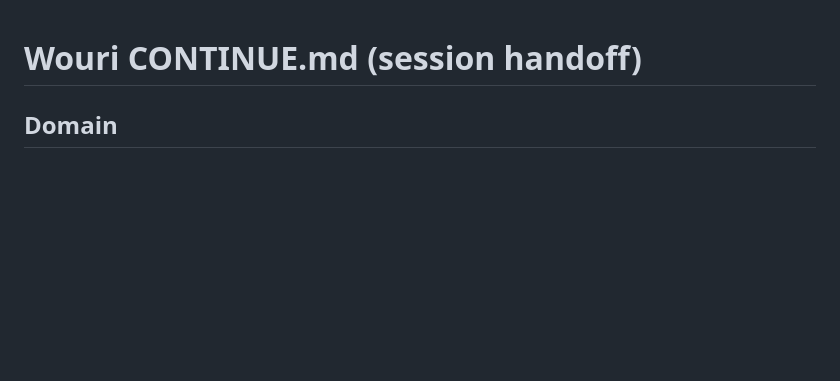
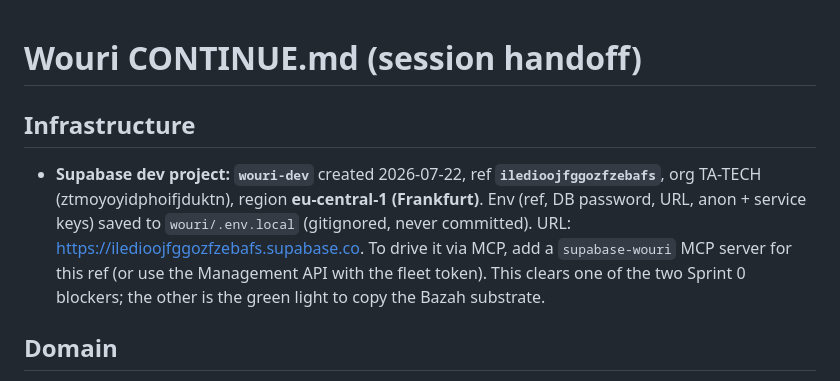
Before and after one commit to tangwafor/wouri, a Markdown page: CONTINUE.md, the part around the change. GitHub-like rendering; blank space fills up the shorter version.

Commit message:
chore(wouri): record Supabase dev project wouri-dev (iledioojfggozfzebafs, eu-central-1)
Co-Authored-By: Claude Opus 4.8 (1M context) <noreply@anthropic.com>

```diff
--- a/CONTINUE.md
+++ b/CONTINUE.md
@@ -1,4 +1,7 @@
 # Wouri CONTINUE.md (session handoff)
+
+## Infrastructure
+- **Supabase dev project: `wouri-dev`** created 2026-07-22, ref **`iledioojfggozfzebafs`**, org TA-TECH (ztmoyoyidphoifjduktn), region **eu-central-1 (Frankfurt)**. Env (ref, DB password, URL, anon + service keys) saved to `wouri/.env.local` (gitignored, never committed). URL: https://iledioojfggozfzebafs.supabase.co. To drive it via MCP, add a `supabase-wouri` MCP server for this ref (or use the Management API with the fleet token). This clears one of the two Sprint 0 blockers; the other is the green light to copy the Bazah substrate.
 
 ## Domain
 **wouri.co** registered on Namecheap 2026-07-22 (active through 2027-07-22, domain privacy on). This is the home of the public verification page, the most-viewed Wouri surface (a document held by a non-customer resolves its QR here). Plan the verification route now: a public `wouri.co/v/{verification_code}` (or `verify.wouri.co`) that resolves through a SECURITY DEFINER function and renders the Verifiable Credential, plus per-tenant `verification_subdomain` on organizations for a tenant-branded verify page. The verification page gets the same design investment as the dashboard.
```
